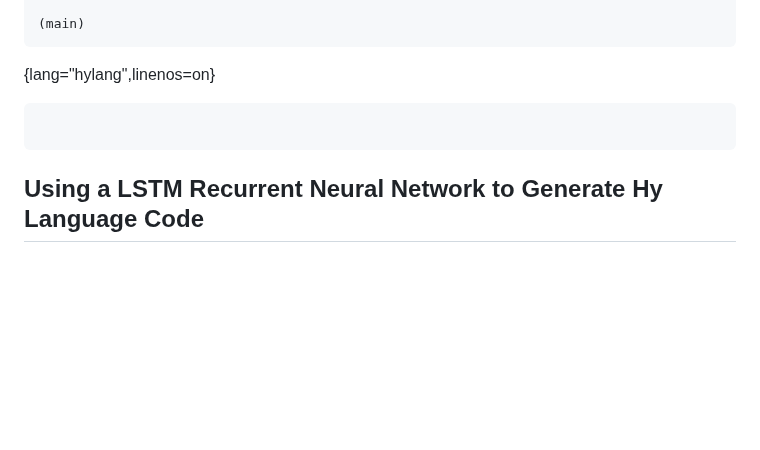
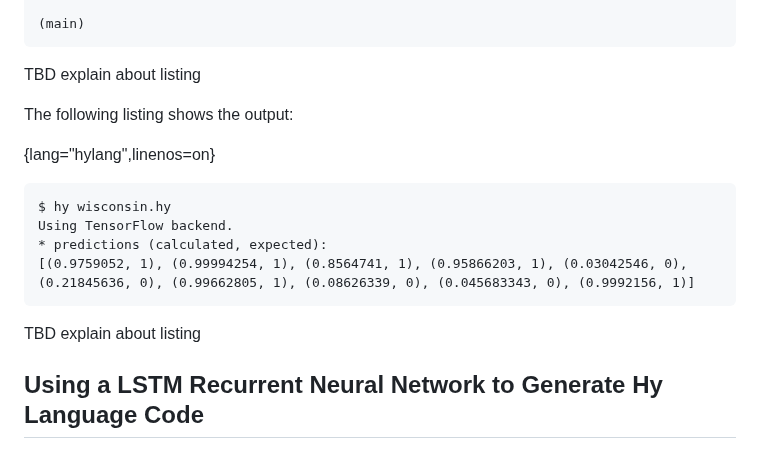
Before and after one commit to mark-watson/hy-lisp-python-book, a Markdown page: manuscript/deeplearning.md, the part around one of its changes. Drawn GitHub-style; blank space fills up the shorter version.

```diff
--- a/manuscript/deeplearning.md
+++ b/manuscript/deeplearning.md
@@ -137,15 +144,19 @@ TBD
 (main)
 ~~~~~~~~
 
+TBD explain about listing
 
-
+The following listing shows the output:
 
 {lang="hylang",linenos=on}
 ~~~~~~~~
-
+$ hy wisconsin.hy
+Using TensorFlow backend.
+* predictions (calculated, expected):
+[(0.9759052, 1), (0.99994254, 1), (0.8564741, 1), (0.95866203, 1), (0.03042546, 0), (0.21845636, 0), (0.99662805, 1), (0.08626339, 0), (0.045683343, 0), (0.9992156, 1)]
 ~~~~~~~~
 
-
+TBD explain about listing
 
 ## Using a LSTM Recurrent Neural Network to Generate Hy Language Code
 
```
Also changed, not shown: other parts of manuscript/deeplearning.md (+9 -2 lines), manuscript/hytutorial.md (+49 -0 lines), manuscript/images/relu.png (added), manuscript/images/sigmoid.png (added).
